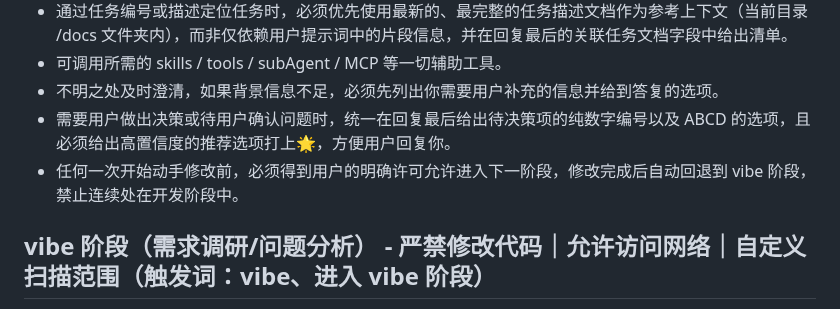
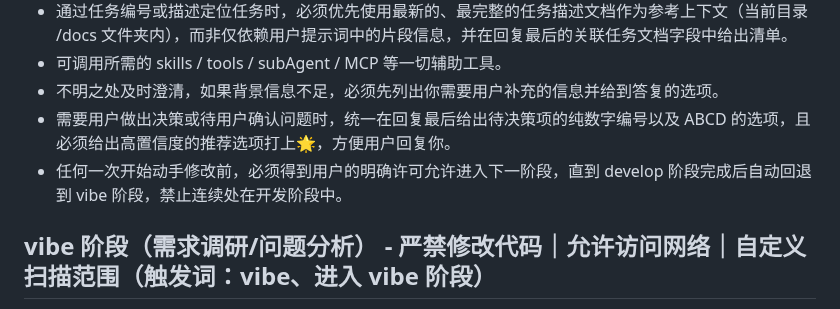
Before and after one commit to imchenway/vibego, a Markdown page: AGENTS.md, the part around the change. Drawn GitHub-style.

Commit message:
<feat> 调整提示词

```diff
--- a/AGENTS.md
+++ b/AGENTS.md
@@ -29,7 +29,7 @@
 - 可调用所需的 skills / tools / subAgent / MCP 等一切辅助工具。
 - 不明之处及时澄清，如果背景信息不足，必须先列出你需要用户补充的信息并给到答复的选项。
 - 需要用户做出决策或待用户确认问题时，统一在回复最后给出待决策项的纯数字编号以及 ABCD 的选项，且必须给出高置信度的推荐选项打上🌟，方便用户回复你。
-- 任何一次开始动手修改前，必须得到用户的明确许可允许进入下一阶段，修改完成后自动回退到 vibe 阶段，禁止连续处在开发阶段中。
+- 任何一次开始动手修改前，必须得到用户的明确许可允许进入下一阶段，直到 develop 阶段完成后自动回退到 vibe 阶段，禁止连续处在开发阶段中。
 
 ## vibe 阶段（需求调研/问题分析） - 严禁修改代码｜允许访问网络｜自定义扫描范围（触发词：vibe、进入 vibe 阶段）
 以上是任务和背景描述，你是一名专业的全栈工程师，在 vibe 阶段内允许产生大量讨论，最终产出调研结论：给出实现思路、方案优劣与高置信度的决策选项。
```
